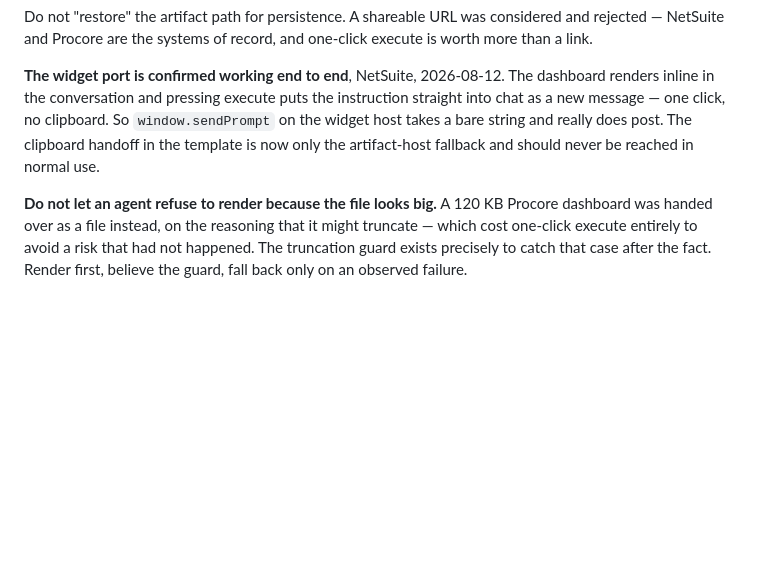
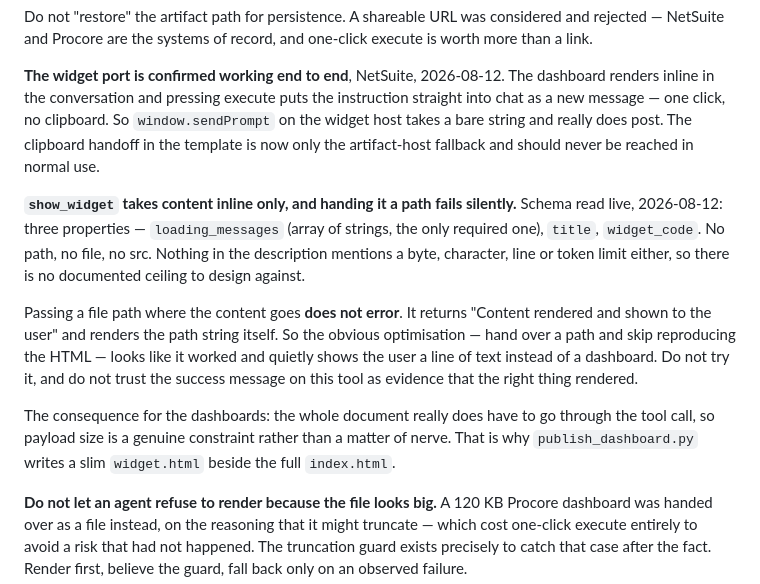
Before and after one commit to ssemwal-cdc/claude-sharables, a Markdown page: CLAUDE.md, the part around the change. Drawn GitHub-style; blank space fills up the shorter version.

Commit message:
Record that show_widget is inline-only, and rule out extrapolating a failure
The schema was read live. Three properties - loading_messages (required), title,
widget_code - and no path, file or src among them. Nothing in the description
mentions a byte, character, line or token limit, so there is no documented
ceiling to design against.

Handing it a file path does not error. It returns "Content rendered and shown to
the user" and renders the path string itself, so the obvious shortcut looks like
it worked while quietly showing a line of text instead of a dashboard. Recorded
in CLAUDE.md next to the other silent-failure traps, because a success message
from this tool is not evidence that the right thing rendered.

That settles the mechanical half: payload size is a real constraint, which is
what widget.html is for. It does not settle the other half. Step 7 claimed
reliability falls off "past roughly 90 KB" and described a run that hands over a
file instead as one that "correctly doubts itself". The first number was
invented by me and the second blesses a retreat that has never been tested -
together they invite exactly the reasoning they were meant to prevent, since an
agent can read part of a file, extrapolate, and consider itself compliant.

Both removed. The step now says no limit is documented, that any threshold in
mind is invented, and that reading part of the file and extrapolating is not an
observed failure - only the guard firing is.

Co-Authored-By: Claude Opus 5 <noreply@anthropic.com>
Claude-Session: https://claude.ai/code/session_018uGsKWy2TM94vWYroLiq94

```diff
--- a/CLAUDE.md
+++ b/CLAUDE.md
@@ -260,6 +260,24 @@ a new message — one click, no clipboard. So `window.sendPrompt` on the widget
 string and really does post. The clipboard handoff in the template is now only the artifact-host
 fallback and should never be reached in normal use.
 
+**`show_widget` takes content inline only, and handing it a path fails silently.**
+Schema read live, 2026-08-12: three properties — `loading_messages` (array of
+strings, the only required one), `title`, `widget_code`. No path, no file, no
+src. Nothing in the description mentions a byte, character, line or token limit
+either, so there is no documented ceiling to design against.
+
+Passing a file path where the content goes **does not error**. It returns
+"Content rendered and shown to the user" and renders the path string itself. So
+the obvious optimisation — hand over a path and skip reproducing the HTML —
+looks like it worked and quietly shows the user a line of text instead of a
+dashboard. Do not try it, and do not trust the success message on this tool as
+evidence that the right thing rendered.
+
+The consequence for the dashboards: the whole document really does have to go
+through the tool call, so payload size is a genuine constraint rather than a
+matter of nerve. That is why `publish_dashboard.py` writes a slim `widget.html`
+beside the full `index.html`.
+
 **Do not let an agent refuse to render because the file looks big.** A 120 KB Procore dashboard was
 handed over as a file instead, on the reasoning that it might truncate — which cost one-click
 execute entirely to avoid a risk that had not happened. The truncation guard exists precisely to
```
Also changed, not shown: 1 other file.
